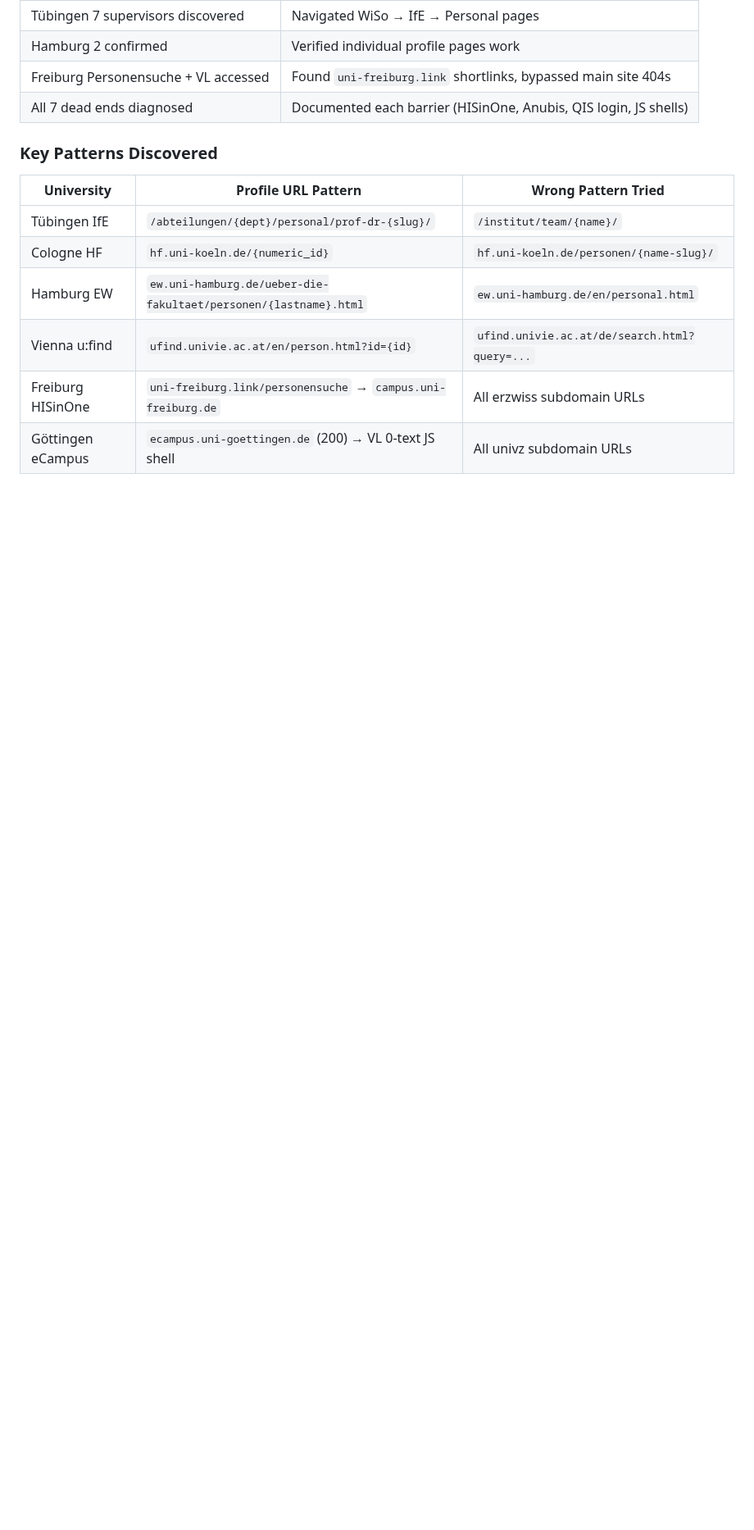
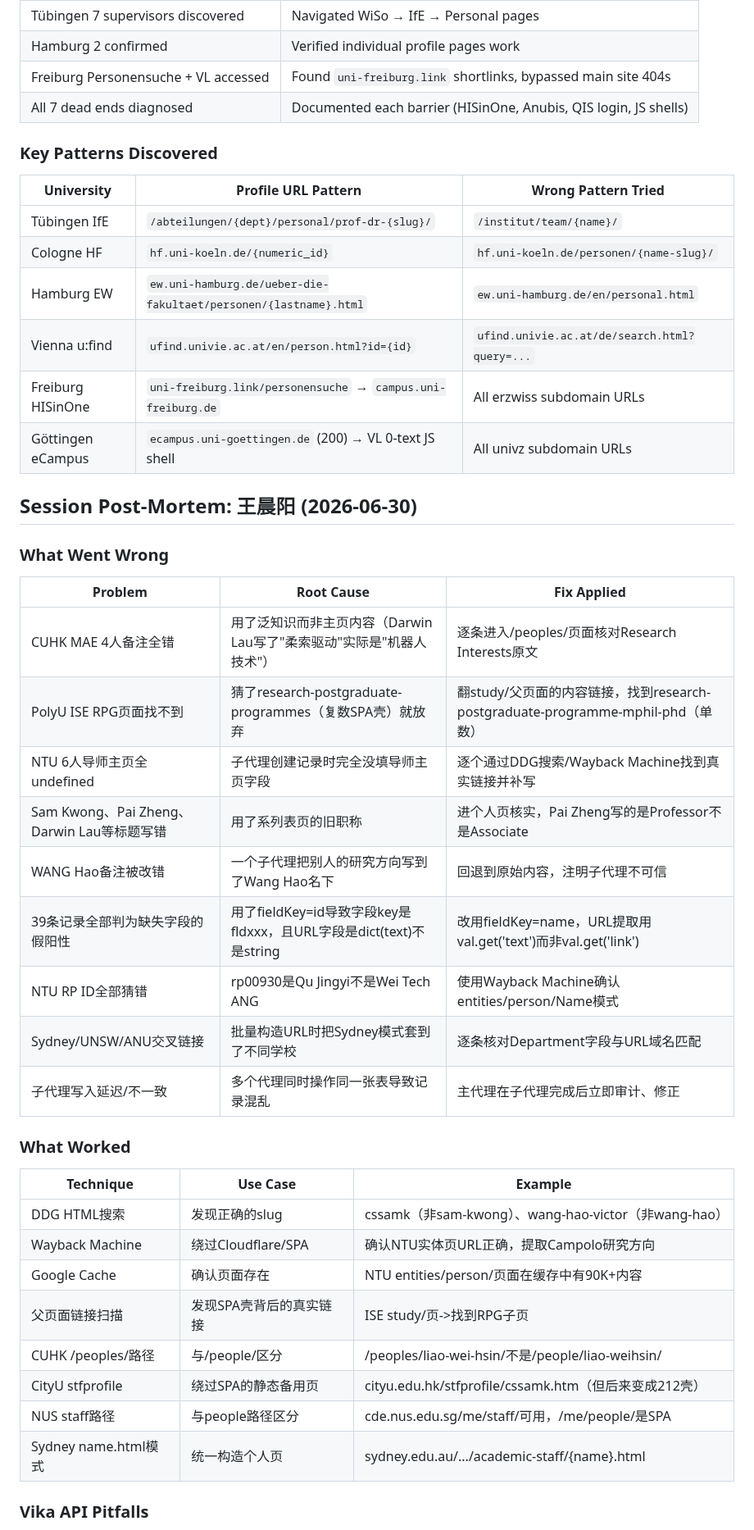
Before and after one commit to PNmiracle/phd-supervisor-selector, a Markdown page: SKILL.md, the part around one of its changes. Shown at 82% size. Drawn GitHub-style; blank space fills up the shorter version.

Commit message:
reflect: 王晨阳 session post-mortem - lessons on title verification, DDG/Wayback/cache techniques, sub-agent pitfalls, Vika API quirks

```diff
--- a/SKILL.md
+++ b/SKILL.md
@@ -544,3 +544,35 @@ When the user says **"反思"** (reflect), it means a mistake was caught. Immedi
 | Vienna u:find | `ufind.univie.ac.at/en/person.html?id={id}` | `ufind.univie.ac.at/de/search.html?query=...` |
 | Freiburg HISinOne | `uni-freiburg.link/personensuche` → `campus.uni-freiburg.de` | All erzwiss subdomain URLs |
 | Göttingen eCampus | `ecampus.uni-goettingen.de` (200) → VL 0-text JS shell | All univz subdomain URLs |
+
+## Session Post-Mortem: 王晨阳 (2026-06-30)
+
+### What Went Wrong
+
+| Problem | Root Cause | Fix Applied |
+|---------|-----------|-------------|
+| CUHK MAE 4人备注全错 | 用了泛知识而非主页内容（Darwin Lau写了"柔索驱动"实际是"机器人技术"） | 逐条进入/peoples/页面核对Research Interests原文 |
+| PolyU ISE RPG页面找不到 | 猜了research-postgraduate-programmes（复数SPA壳）就放弃 | 翻study/父页面的内容链接，找到research-postgraduate-programme-mphil-phd（单数） |
+| NTU 6人导师主页全undefined | 子代理创建记录时完全没填导师主页字段 | 逐个通过DDG搜索/Wayback Machine找到真实链接并补写 |
+| Sam Kwong、Pai Zheng、Darwin Lau等标题写错 | 用了系列表页的旧职称 | 进个人页核实，Pai Zheng写的是Professor不是Associate |
+| WANG Hao备注被改错 | 一个子代理把别人的研究方向写到了Wang Hao名下 | 回退到原始内容，注明子代理不可信 |
+| 39条记录全部判为缺失字段的假阳性 | 用了fieldKey=id导致字段key是fldxxx，且URL字段是dict(text)不是string | 改用fieldKey=name，URL提取用val.get('text')而非val.get('link') |
+| NTU RP ID全部猜错 | rp00930是Qu Jingyi不是Wei Tech ANG | 使用Wayback Machine确认entities/person/Name模式 |
+| Sydney/UNSW/ANU交叉链接 | 批量构造URL时把Sydney模式套到了不同学校 | 逐条核对Department字段与URL域名匹配 |
+| 子代理写入延迟/不一致 | 多个代理同时操作同一张表导致记录混乱 | 主代理在子代理完成后立即审计、修正 |
+
+### What Worked
+
+| Technique | Use Case | Example |
+|-----------|----------|---------|
+| DDG HTML搜索 | 发现正确的slug | cssamk（非sam-kwong）、wang-hao-victor（非wang-hao） |
+| Wayback Machine | 绕过Cloudflare/SPA | 确认NTU实体页URL正确，提取Campolo研究方向 |
+| Google Cache | 确认页面存在 | NTU entities/person/页面在缓存中有90K+内容 |
+| 父页面链接扫描 | 发现SPA壳背后的真实链接 | ISE study/页->找到RPG子页 |
+| CUHK /peoples/路径 | 与/people/区分 | /peoples/liao-wei-hsin/不是/people/liao-weihsin/ |
+| CityU stfprofile | 绕过SPA的静态备用页 | cityu.edu.hk/stfprofile/cssamk.htm（但后来变成212壳） |
+| NUS staff路径 | 与people路径区分 | cde.nus.edu.sg/me/staff/可用，/me/people/是SPA |
+| Sydney name.html模式 | 统一构造个人页 | sydney.edu.au/.../academic-staff/{name}.html |
+
+### Vika API Pitfalls
+
```
Also changed, not shown: other parts of SKILL.md (+23 -0 lines).
